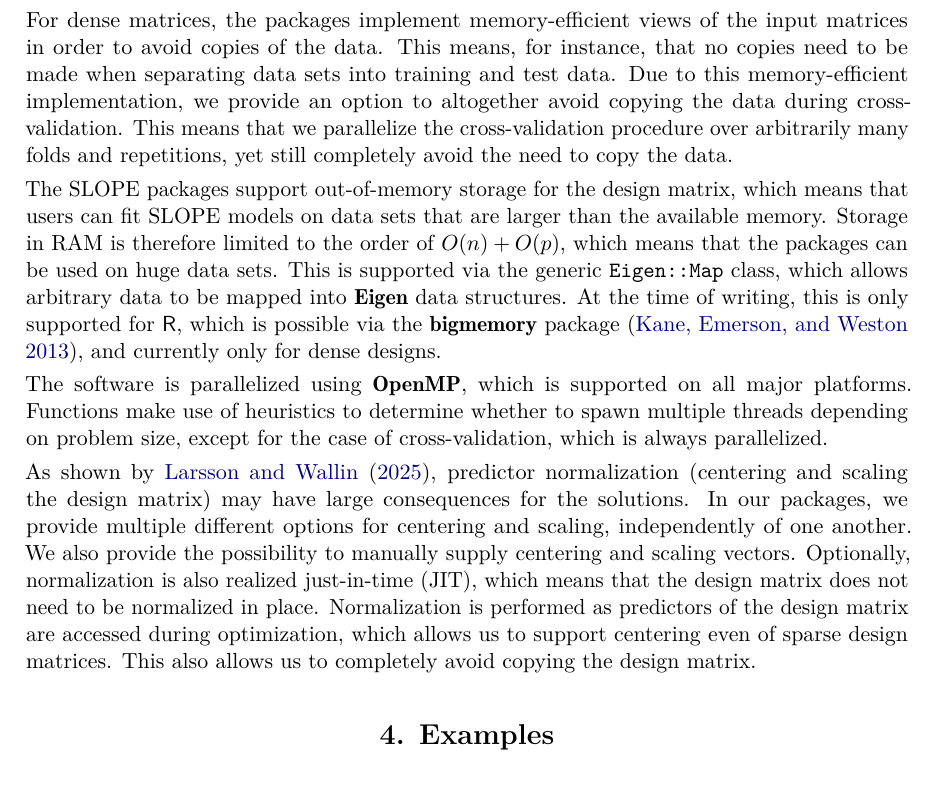
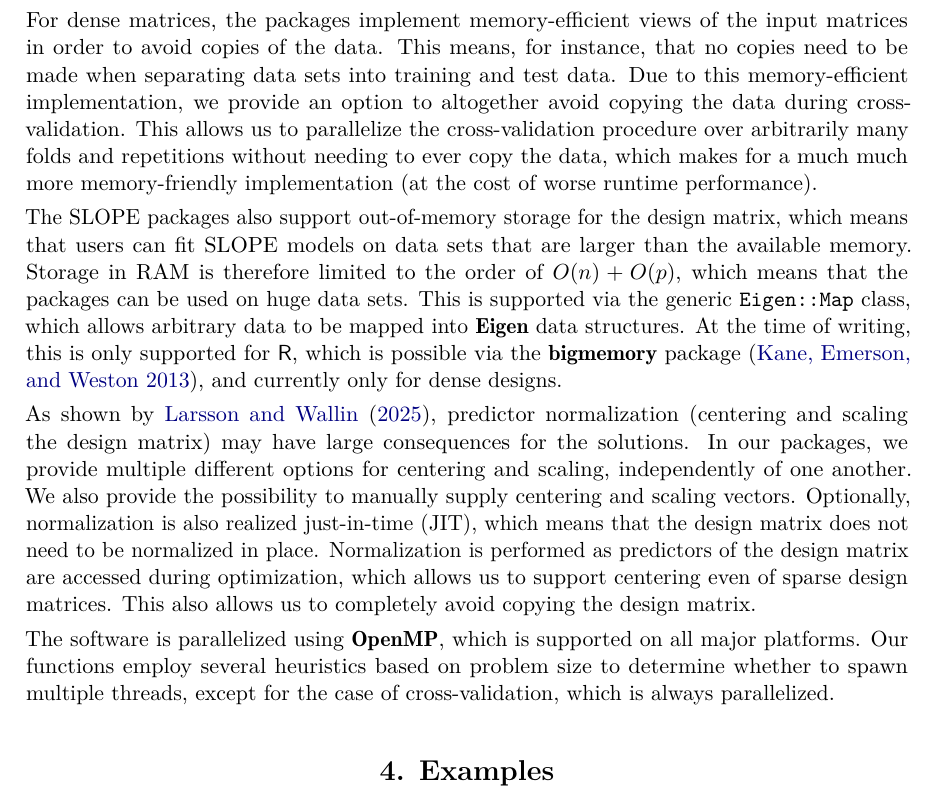
Before and after one commit to jolars/slope-package-paper, a LaTeX document (main.tex): part of page 9 of 27, cut so that both start at the same text. Compiled offline with pdfLaTeX.

Commit message:
feat: reorganize data handling section

```diff
--- a/main.tex
+++ b/main.tex
@@ -532,15 +532,17 @@ packages in and are passed to the \proglang{C++} API without copying
 and with negligible overhead. Coefficients are returned in a sparse format, which
 allows for efficient storage and retrieval of the coefficients.
 
-For dense matrices, the packages implement memory-efficient views of
-the input matrices in order to avoid copies of the data. This means, for instance, that no copies need to be made when separating
-data sets into training and test data. Due to this memory-efficient implementation, we provide
-an option to altogether avoid copying the data during cross-validation.
-This means that we parallelize the cross-validation procedure over
-arbitrarily many folds and repetitions, yet still completely
-avoid the need to copy the data.
+For dense matrices, the packages implement memory-efficient views of the input
+matrices in order to avoid copies of the data. This means, for instance, that
+no copies need to be made when separating data sets into training and test
+data. Due to this memory-efficient implementation, we provide an option to
+altogether avoid copying the data during cross-validation. This allows us to
+parallelize the cross-validation procedure over arbitrarily many folds and
+repetitions without needing to ever copy the data, which makes for a much
+much more memory-friendly implementation (at the cost of
+worse runtime performance).
 
-The SLOPE packages support out-of-memory storage for the design matrix, which
+The SLOPE packages also support out-of-memory storage for the design matrix, which
 means that users can fit SLOPE models on data sets that are larger than the
 available memory. Storage in RAM is therefore limited to the order of \(O(n) +
 O(p)\), which means that the packages can be used on huge data sets.
@@ -549,11 +551,6 @@ arbitrary data to be mapped into \pkg{Eigen} data structures. At the
 time of writing, this is only supported for \proglang{R},
 which is possible via the \pkg{bigmemory} package~\citep{kane2013},
 and currently only for dense designs.
-
-The software is parallelized using \pkg{OpenMP}, which is supported on all
-major platforms. Functions make use of heuristics to
-determine whether to spawn multiple threads depending on problem size, except
-for the case of cross-validation, which is always parallelized.
 
 As shown by \citet{larsson2025}, predictor normalization (centering and
 scaling the design matrix) may have large consequences for the
@@ -565,6 +562,11 @@ which means that the design matrix does not need to be normalized in place.
 Normalization is performed as predictors of the design matrix are accessed during
 optimization, which allows us to support centering even of sparse design
 matrices. This also allows us to completely avoid copying the design matrix.
+
+The software is parallelized using \pkg{OpenMP}, which is supported on all
+major platforms. Our functions employ several heuristics based on problem size to
+determine whether to spawn multiple threads, except
+for the case of cross-validation, which is always parallelized.
 
 \section{Examples}\label{sec:examples}
 
```
